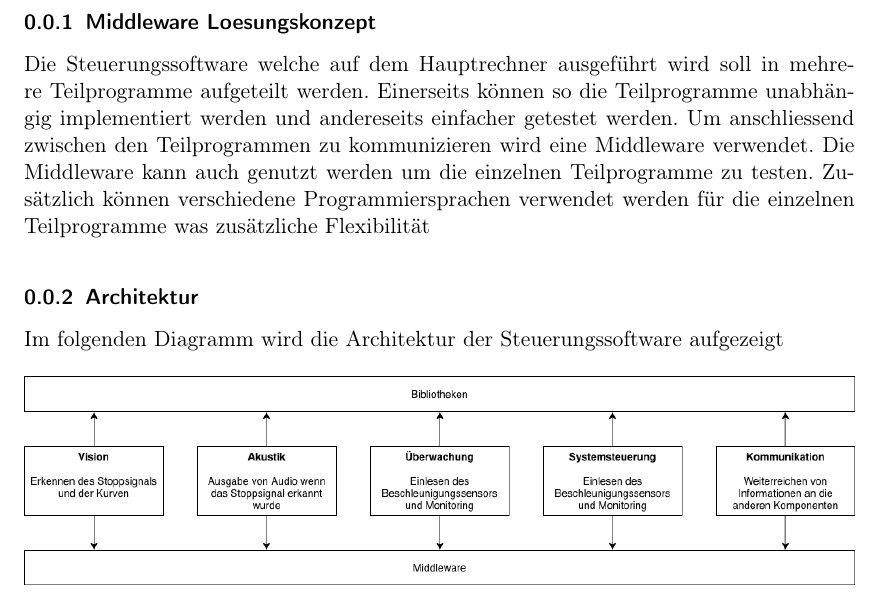
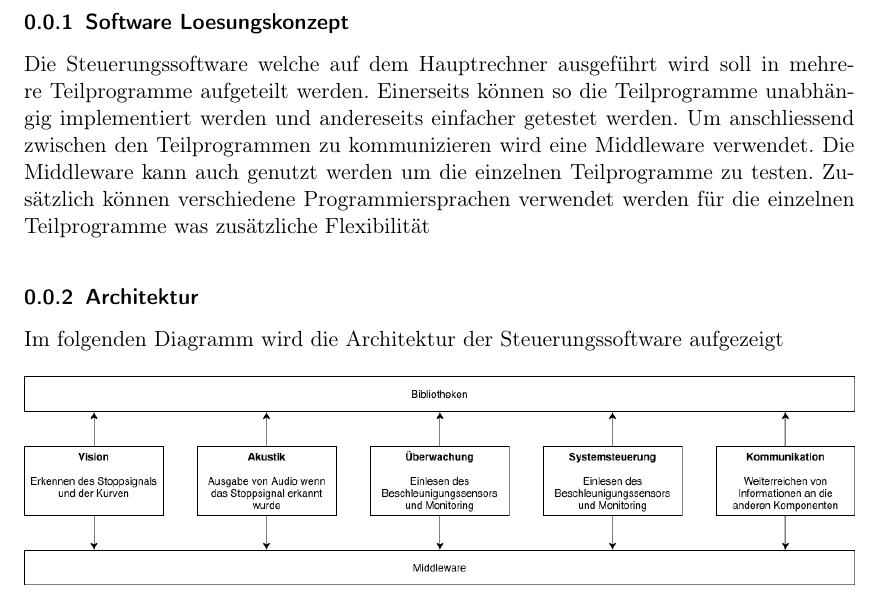
Before and after one commit to Inux/pren, a LaTeX document (docu/sections/03_Loesungskonzepte/steuerungssoftware.tex): part of page 1 of 2, cut so that both start at the same text. Compiled offline with pdfLaTeX.

Commit message:
rename middleware to steuerungssoftware

```diff
--- a/docu/sections/03_Loesungskonzepte/middleware.tex
+++ b/docu/sections/03_Loesungskonzepte/steuerungssoftware.tex
@@ -1,6 +1,6 @@
 \documentclass[../../main.tex]{subfiles}
 \begin{document}
-\subsubsection{Middleware Loesungskonzept}
+\subsubsection{Software Loesungskonzept}
 Die Steuerungssoftware welche auf dem Hauptrechner ausgeführt wird soll in mehrere Teilprogramme aufgeteilt werden.
 Einerseits können so die Teilprogramme unabhängig implementiert werden und andereseits einfacher getestet werden.
 Um anschliessend zwischen den Teilprogrammen zu kommunizieren wird eine Middleware verwendet. Die Middleware kann auch genutzt werden
```
